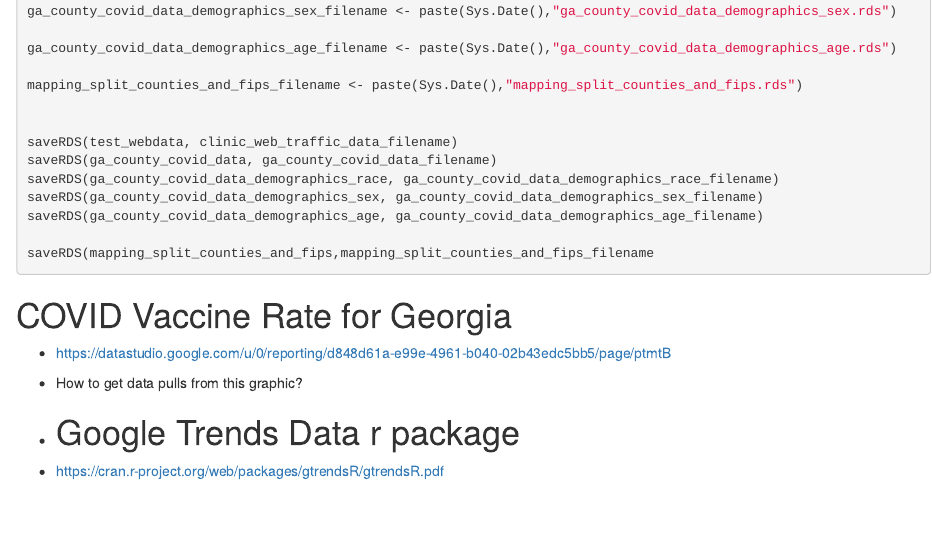
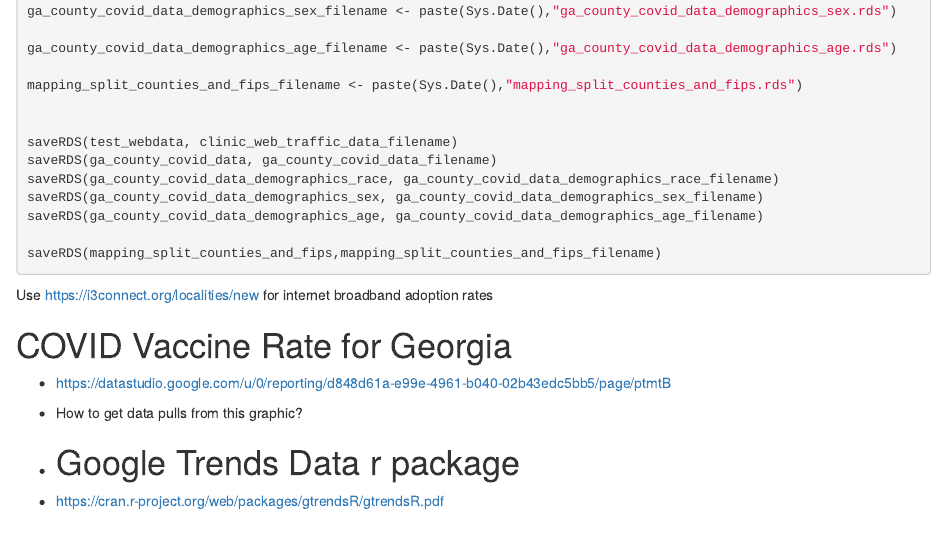
Before and after one commit to drew-walkerr/GACovidVaccineWebTraffic, an R Markdown document (GACovidLocations.Rmd): the page in a window 1100 px wide, from 3900 px down. Rendered offline with R 4.5, knitr and Pandoc, with nearby package versions; the code chunks are not run, so their results and figures are left out.

Commit message:
adding some stuff for internet adoption rates

````diff
--- a/GACovidLocations.Rmd
+++ b/GACovidLocations.Rmd
@@ -243,9 +243,19 @@ saveRDS(ga_county_covid_data_demographics_race, ga_county_covid_data_demographic
 saveRDS(ga_county_covid_data_demographics_sex, ga_county_covid_data_demographics_sex_filename)
 saveRDS(ga_county_covid_data_demographics_age, ga_county_covid_data_demographics_age_filename)
 
-saveRDS(mapping_split_counties_and_fips,mapping_split_counties_and_fips_filename
+saveRDS(mapping_split_counties_and_fips,mapping_split_counties_and_fips_filename)
 
 ```
+
+```{r, loading_county_broadband_adoption_rate}
+
+```
+
+Use https://i3connect.org/localities/new
+for internet broadband adoption rates
+
+
+
 
 # COVID Vaccine Rate for Georgia
 
````
